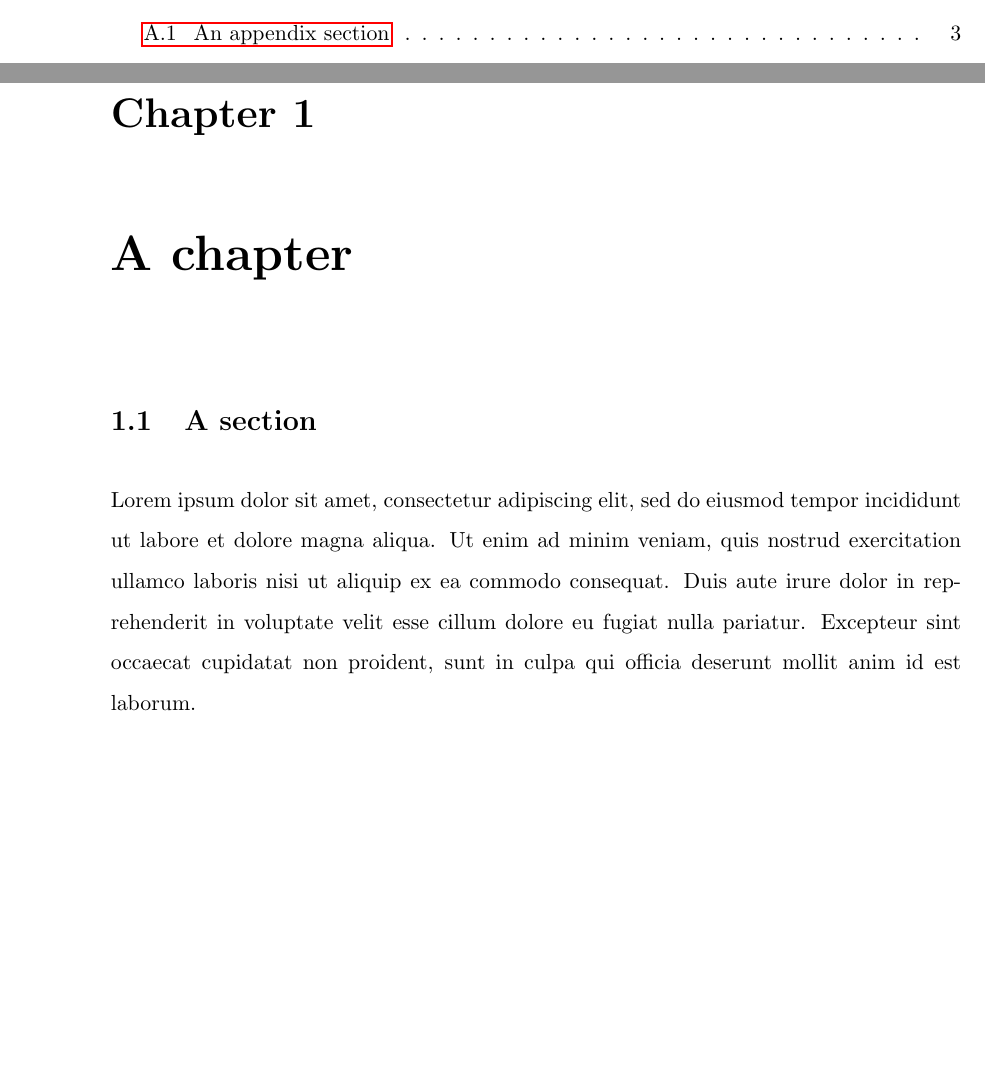
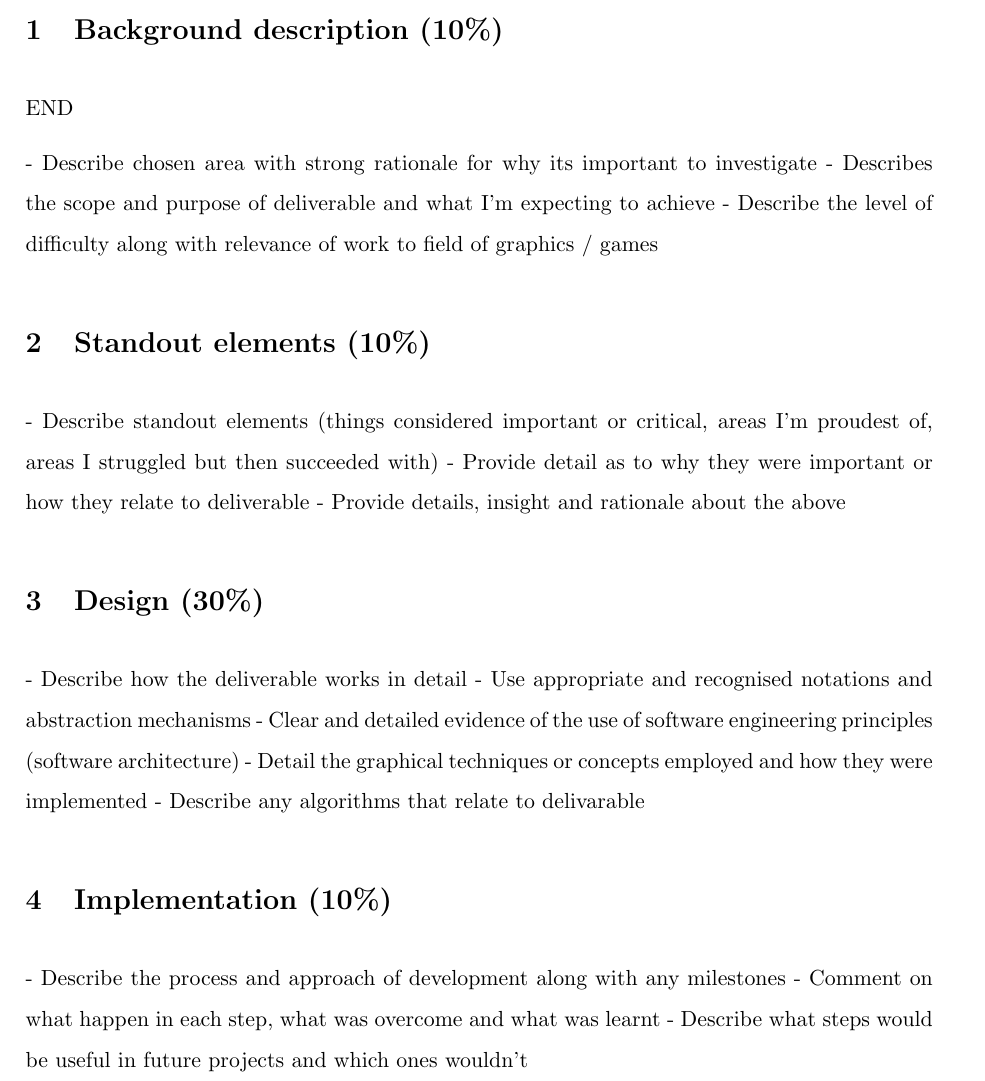
Before and after one commit to Ashe/4D-Geometry-Viewer, a LaTeX document (docs/report.tex): two parts of pages 3 and 4 of 6 before the commit and part of page 3 of 4 after it, the two joined at a grey line, cut at the place of the change, the shorter picture padded with empty space. Compiled offline with pdfLaTeX.

Commit message:
Drafted mark scheme into report.tex

```diff
--- a/docs/thesis.tex
+++ b/docs/report.tex
@@ -1,5 +1,5 @@
-\documentclass[11pt, a4paper]{report}
-\usepackage[left=40mm, right=20mm, top=20mm, bottom=20mm, includefoot]{geometry}
+\documentclass[11pt, a4paper]{article}
+\usepackage[left=25mm, right=25mm, top=20mm, bottom=20mm, includefoot]{geometry}
 \usepackage{setspace}
 \usepackage{titlesec}
 \usepackage{graphicx}
@@ -59,11 +56,33 @@ Lorem ipsum dolor sit amet, consectetur adipiscing elit, sed do eiusmod tempor i
 \pagenumbering{arabic}
 \setcounter{page}{1}
 
-\chapter{A chapter}
+\section{Background description (10\%)}
 
-\section{A section}
+END
 
-Lorem ipsum dolor sit amet, consectetur adipiscing elit, sed do eiusmod tempor incididunt ut labore et dolore magna aliqua. Ut enim ad minim veniam, quis nostrud exercitation ullamco laboris nisi ut aliquip ex ea commodo consequat. Duis aute irure dolor in reprehenderit in voluptate velit esse cillum dolore eu fugiat nulla pariatur. Excepteur sint occaecat cupidatat non proident, sunt in culpa qui officia deserunt mollit anim id est laborum.
+- Describe chosen area with strong rationale for why its important to investigate
+- Describes the scope and purpose of deliverable and what I'm expecting to achieve
+- Describe the level of difficulty along with relevance of work to field of graphics / games
+
+\section{Standout elements (10\%)}
+
+- Describe standout elements (things considered important or critical, areas I'm proudest of, areas I struggled but then succeeded with)
+- Provide detail as to why they were important or how they relate to deliverable
+- Provide details, insight and rationale about the above
+
+\section{Design (30\%)}
+
+- Describe how the deliverable works in detail
+- Use appropriate and recognised notations and abstraction mechanisms
+- Clear and detailed evidence of the use of software engineering principles (software architecture)
+- Detail the graphical techniques or concepts employed and how they were implemented
+- Describe any algorithms that relate to delivarable
+
+\section{Implementation (10\%)}
+
+- Describe the process and approach of development along with any milestones
+- Comment on what happen in each step, what was overcome and what was learnt
+- Describe what steps would be useful in future projects and which ones wouldn't
 
 \cleardoublepage
 \printbibliography[
```
Also changed, not shown: docs/report.pdf (added), docs/thesis.pdf (deleted), docs/report.tex (8 more changed lines).
